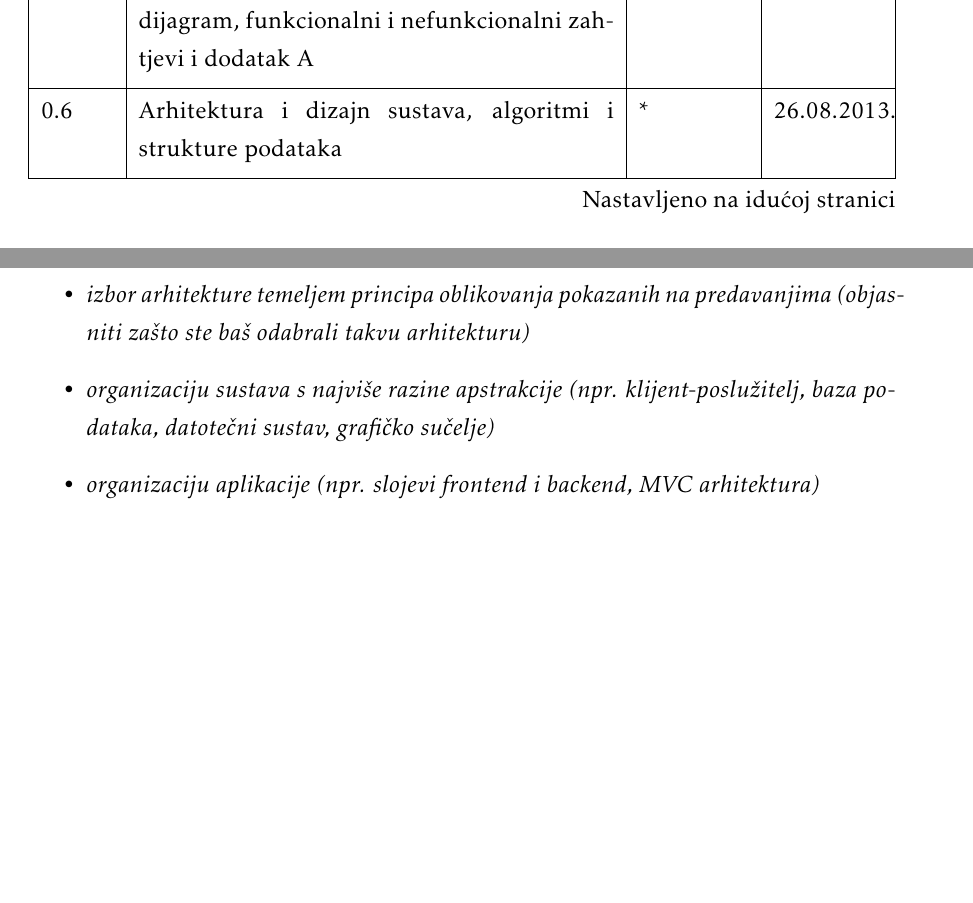
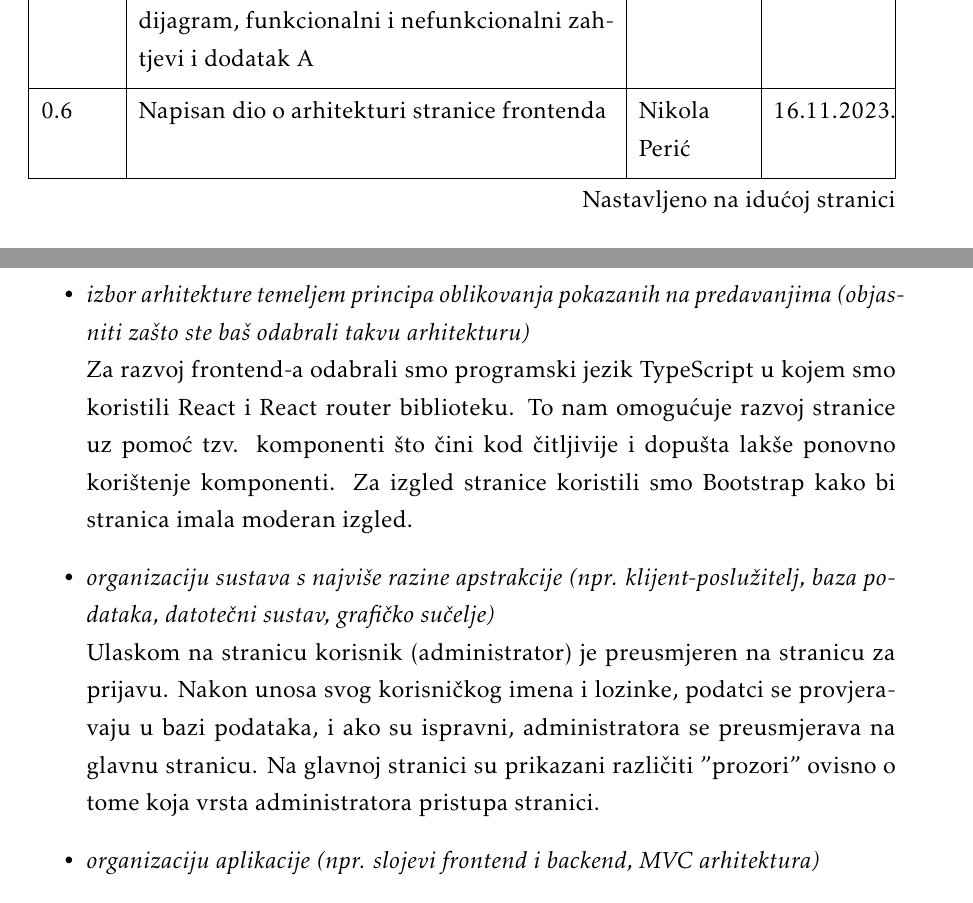
Before and after one commit to Tomislav-Pranjic/Error404-DentAll, a LaTeX document (Dokumentacija/PROGI_ProjektnaDokumentacija.tex, which reads Dokumentacija/Arhitektura.tex, Dokumentacija/Dnevnik_promjena_dokumentacije.tex): two parts of pages 4 and 29 of 45, joined at a grey line, cut so that both start at the same text, the shorter picture padded with empty space. Compiled offline with pdfLaTeX.

Commit message:
Napisan dio tocke 4 dokumetacije vezan uz frontend i napodunjen Dnevnik promjena i dodatak

```diff
--- a/Dokumentacija/Arhitektura.tex
+++ b/Dokumentacija/Arhitektura.tex
@@ -5,10 +5,13 @@
 		\textit{ Potrebno je opisati stil arhitekture te identificirati: podsustave, preslikavanje na radnu platformu, spremišta podataka, mrežne protokole, globalni upravljački tok i sklopovsko-programske zahtjeve. Po točkama razraditi i popratiti odgovarajućim skicama:}
 	\begin{itemize}
 		\item 	\textit{izbor arhitekture temeljem principa oblikovanja pokazanih na predavanjima (objasniti zašto ste baš odabrali takvu arhitekturu)}
+		\\Za razvoj frontend-a odabrali smo programski jezik TypeScript u kojem smo koristili React i React router biblioteku. To nam omogućuje razvoj stranice uz pomoć tzv. komponenti što čini kod čitljivije i dopušta lakše ponovno korištenje komponenti. Za izgled stranice koristili smo Bootstrap kako bi stranica imala moderan izgled.
+
 		\item 	\textit{organizaciju sustava s najviše razine apstrakcije (npr. klijent-poslužitelj, baza podataka, datotečni sustav, grafičko sučelje)}
+		\\Ulaskom na stranicu korisnik (administrator) je preusmjeren na stranicu za prijavu. Nakon unosa svog korisničkog imena i lozinke, podatci se provjeravaju u bazi podataka, i ako su ispravni, administratora se  preusmjerava na glavnu stranicu. Na glavnoj stranici su prikazani
+		različiti "prozori" ovisno o tome koja vrsta administratora pristupa stranici.
 		\item 	\textit{organizaciju aplikacije (npr. slojevi frontend i backend, MVC arhitektura) }
 	\end{itemize}
-
 
 
 
--- a/Dokumentacija/Dnevnik_promjena_dokumentacije.tex
+++ b/Dokumentacija/Dnevnik_promjena_dokumentacije.tex
@@ -20,7 +20,7 @@
 
 			0.4	& Dopisane upute za povijest dokumentacije.\newline Dodane reference. & * & 24.08.2013. 	\\[3pt] \hline
 			0.5 & Dodan \textit{Use Case} dijagram i jedan sekvencijski dijagram, funkcionalni i nefunkcionalni zahtjevi i dodatak A & * & 25.08.2013. \\[3pt] \hline
-			0.6 & Arhitektura i dizajn sustava, algoritmi i strukture podataka & * & 26.08.2013. \\[3pt] \hline
+			0.6 & Napisan dio o arhitekturi stranice frontenda & Nikola Perić & 16.11.2023. \\[3pt] \hline
 			0.8 & Povijest rada i trenutni status implementacije,\newline Zaključci i plan daljnjeg rada & * & 28.08.2013. \\[3pt] \hline
 			0.9 & Opisi obrazaca uporabe & * & 07.09.2013. \\[3pt] \hline
 			0.10 & Preveden uvod & * & 08.09.2013. \\[3pt] \hline
```
Also changed, not shown: Dokumentacija/Dodatak.tex (+2 -1 lines).
